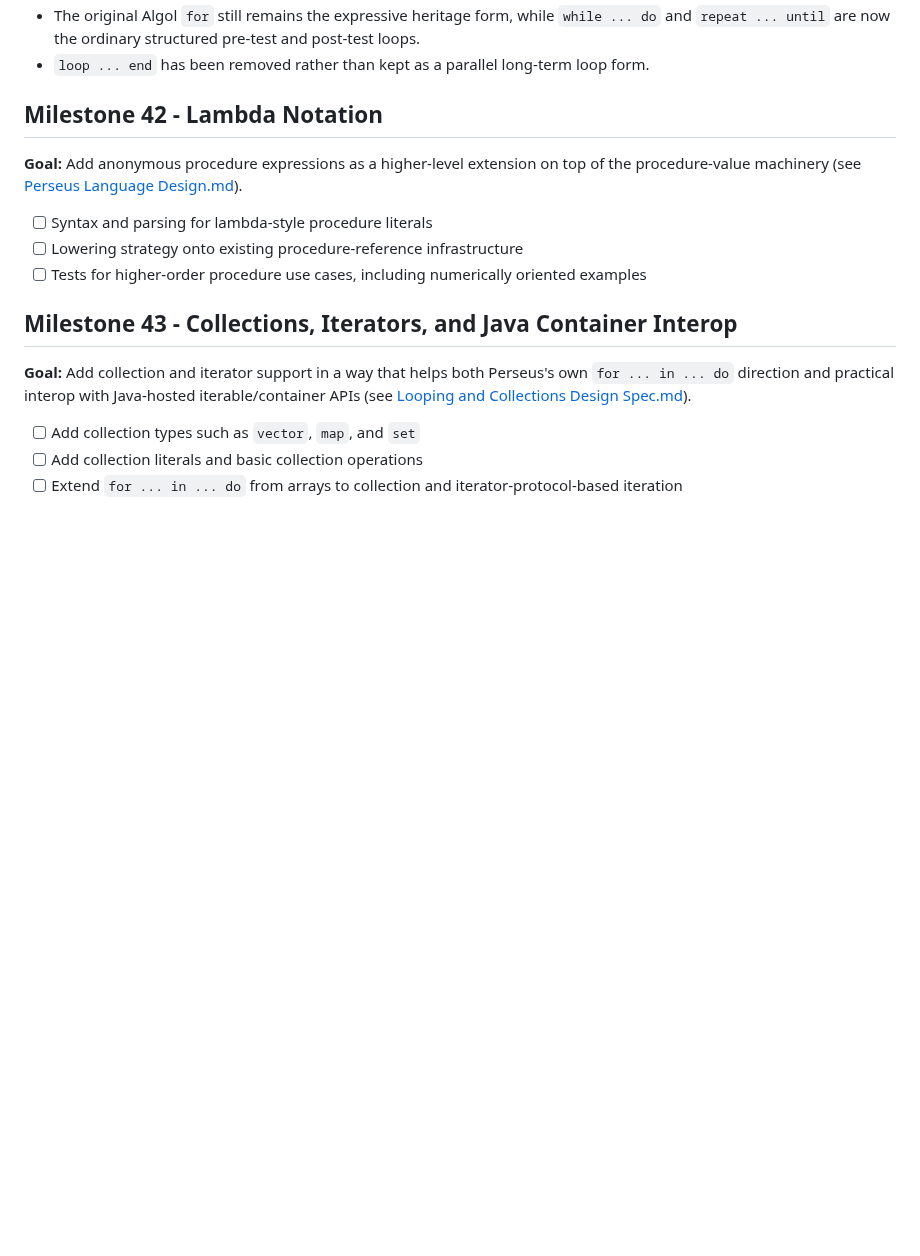
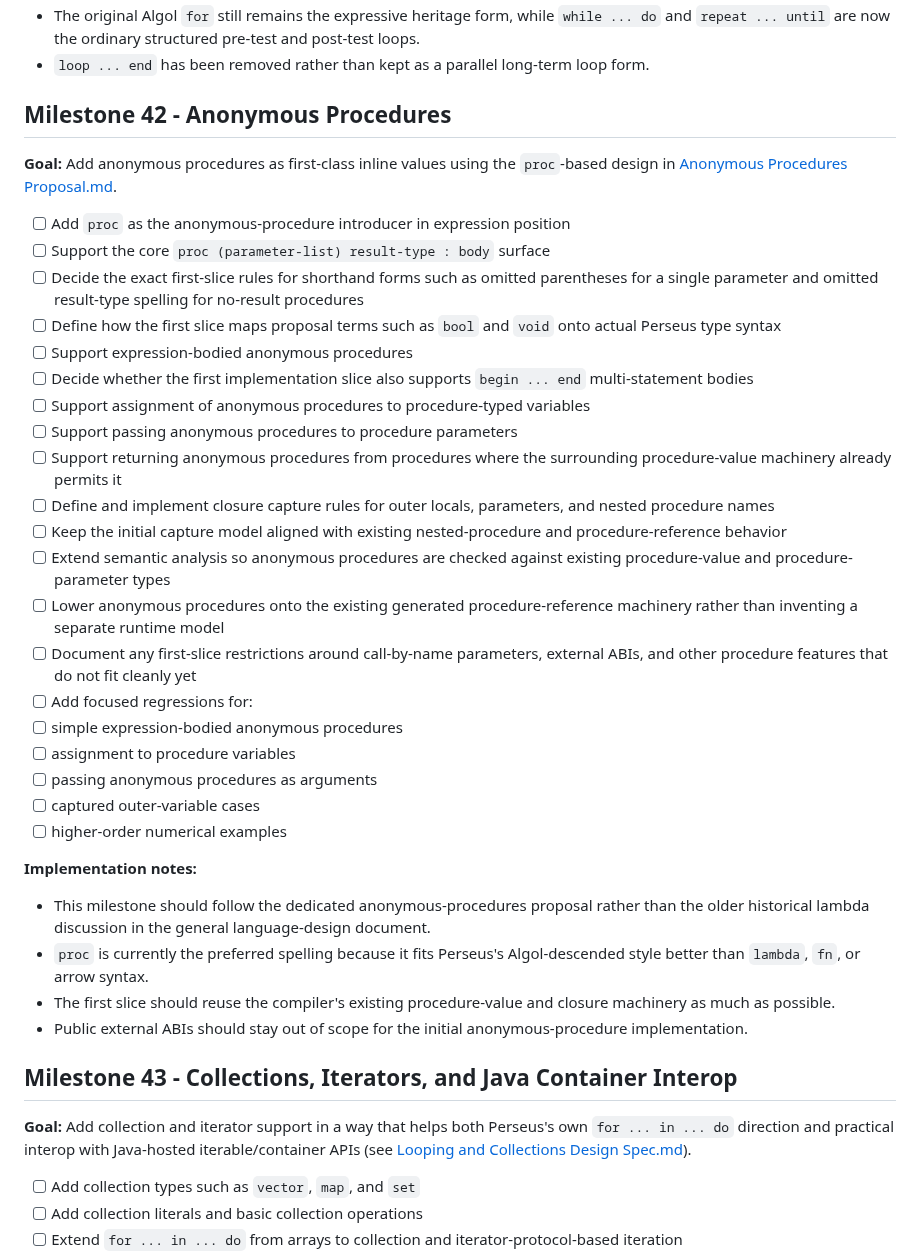
Before and after one commit to gnbonney/Perseus, a Markdown page: docs/Development Roadmap.md, the part around the change. Rendered like a GitHub page; blank space fills up the shorter version.

Commit message:
added new proposal for anonymous procedures

```diff
--- a/docs/Development Roadmap.md
+++ b/docs/Development Roadmap.md
@@ -55,13 +55,36 @@ The current intended order is:
 - The original Algol `for` still remains the expressive heritage form, while `while ... do` and `repeat ... until` are now the ordinary structured pre-test and post-test loops.
 - `loop ... end` has been removed rather than kept as a parallel long-term loop form.
 
-## Milestone 42 - Lambda Notation
+## Milestone 42 - Anonymous Procedures
 
-**Goal:** Add anonymous procedure expressions as a higher-level extension on top of the procedure-value machinery (see [Perseus Language Design.md](Perseus%20Language%20Design.md)).
+**Goal:** Add anonymous procedures as first-class inline values using the `proc`-based design in [Anonymous Procedures Proposal.md](Anonymous%20Procedures%20Proposal.md).
 
-- [ ] Syntax and parsing for lambda-style procedure literals
-- [ ] Lowering strategy onto existing procedure-reference infrastructure
-- [ ] Tests for higher-order procedure use cases, including numerically oriented examples
+- [ ] Add `proc` as the anonymous-procedure introducer in expression position
+- [ ] Support the core `proc (parameter-list) result-type : body` surface
+- [ ] Decide the exact first-slice rules for shorthand forms such as omitted parentheses for a single parameter and omitted result-type spelling for no-result procedures
+- [ ] Define how the first slice maps proposal terms such as `bool` and `void` onto actual Perseus type syntax
+- [ ] Support expression-bodied anonymous procedures
+- [ ] Decide whether the first implementation slice also supports `begin ... end` multi-statement bodies
+- [ ] Support assignment of anonymous procedures to procedure-typed variables
+- [ ] Support passing anonymous procedures to procedure parameters
+- [ ] Support returning anonymous procedures from procedures where the surrounding procedure-value machinery already permits it
+- [ ] Define and implement closure capture rules for outer locals, parameters, and nested procedure names
+- [ ] Keep the initial capture model aligned with existing nested-procedure and procedure-reference behavior
+- [ ] Extend semantic analysis so anonymous procedures are checked against existing procedure-value and procedure-parameter types
+- [ ] Lower anonymous procedures onto the existing generated procedure-reference machinery rather than inventing a separate runtime model
+- [ ] Document any first-slice restrictions around call-by-name parameters, external ABIs, and other procedure features that do not fit cleanly yet
+- [ ] Add focused regressions for:
+- [ ] simple expression-bodied anonymous procedures
+- [ ] assignment to procedure variables
+- [ ] passing anonymous procedures as arguments
+- [ ] captured outer-variable cases
+- [ ] higher-order numerical examples
+
+**Implementation notes:**
+- This milestone should follow the dedicated anonymous-procedures proposal rather than the older historical lambda discussion in the general language-design document.
+- `proc` is currently the preferred spelling because it fits Perseus's Algol-descended style better than `lambda`, `fn`, or arrow syntax.
+- The first slice should reuse the compiler's existing procedure-value and closure machinery as much as possible.
+- Public external ABIs should stay out of scope for the initial anonymous-procedure implementation.
 
 ## Milestone 43 - Collections, Iterators, and Java Container Interop
 
```
Also changed, not shown: docs/Anonymous Procedures Proposal.md (added, +116 -0 lines), docs/Perseus Language Design.md (+2 -48 lines).
